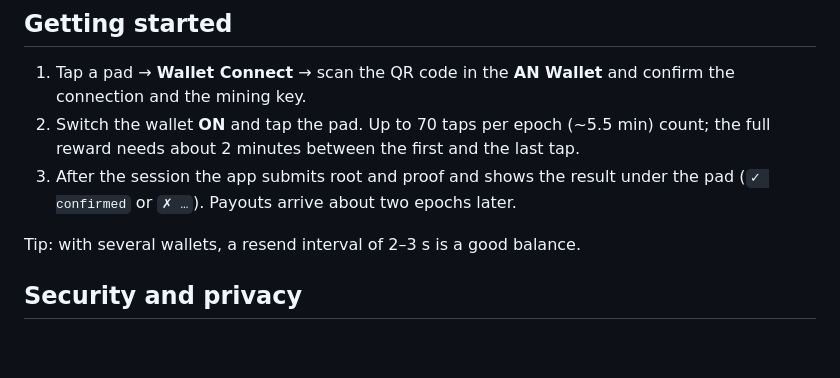
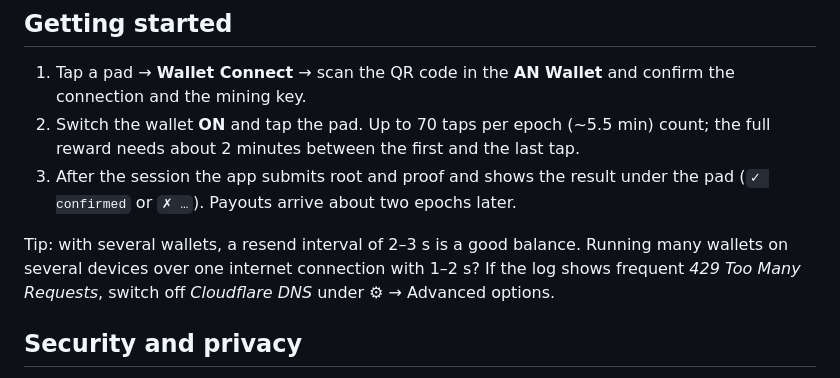
Before and after one commit to NeoRider12/Nackl-Digger, a Markdown page: README.md, the part around the change. Rendered like a GitHub page; blank space fills up the shorter version.

```diff
--- a/README.md
+++ b/README.md
@@ -54,7 +54,7 @@ The app ID was issued by the Acki Nacki team, and the app is shared with their p
 2. Switch the wallet **ON** and tap the pad. Up to 70 taps per epoch (~5.5 min) count; the full reward needs about 2 minutes between the first and the last tap.
 3. After the session the app submits root and proof and shows the result under the pad (`✓ confirmed` or `✗ …`). Payouts arrive about two epochs later.
 
-Tip: with several wallets, a resend interval of 2–3 s is a good balance.
+Tip: with several wallets, a resend interval of 2–3 s is a good balance. Running many wallets on several devices over one internet connection with 1–2 s? If the log shows frequent *429 Too Many Requests*, switch off *Cloudflare DNS* under ⚙ → Advanced options.
 
 ## Security and privacy
 
```
